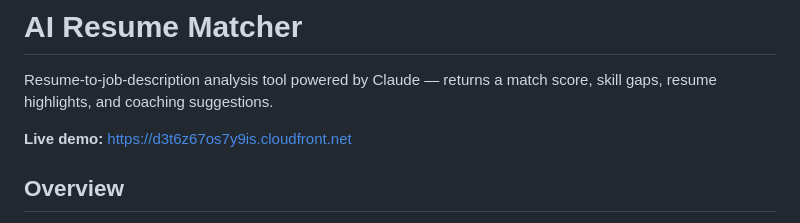
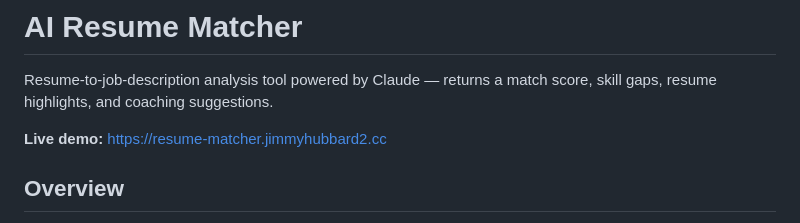
Before and after one commit to jhubb88/resume-matcher, a Markdown page: README.md, the part around the change. Drawn GitHub-style.

Commit message:
docs: switch live demo URL to subdomain (resume-matcher.jimmyhubbard2.cc)
Phase C: resume-matcher's live demo URL flipped from raw cloudfront.net to the
new resume-matcher.jimmyhubbard2.cc subdomain. Underlying CloudFront distribution and hosting
unchanged; the cloudfront.net domain still serves the same content.

Co-Authored-By: Claude Opus 4.7 (1M context) <noreply@anthropic.com>

```diff
--- a/README.md
+++ b/README.md
@@ -2,7 +2,7 @@
 
 Resume-to-job-description analysis tool powered by Claude — returns a match score, skill gaps, resume highlights, and coaching suggestions.
 
-**Live demo:** https://d3t6z67os7y9is.cloudfront.net
+**Live demo:** https://resume-matcher.jimmyhubbard2.cc
 
 ## Overview
 
```
